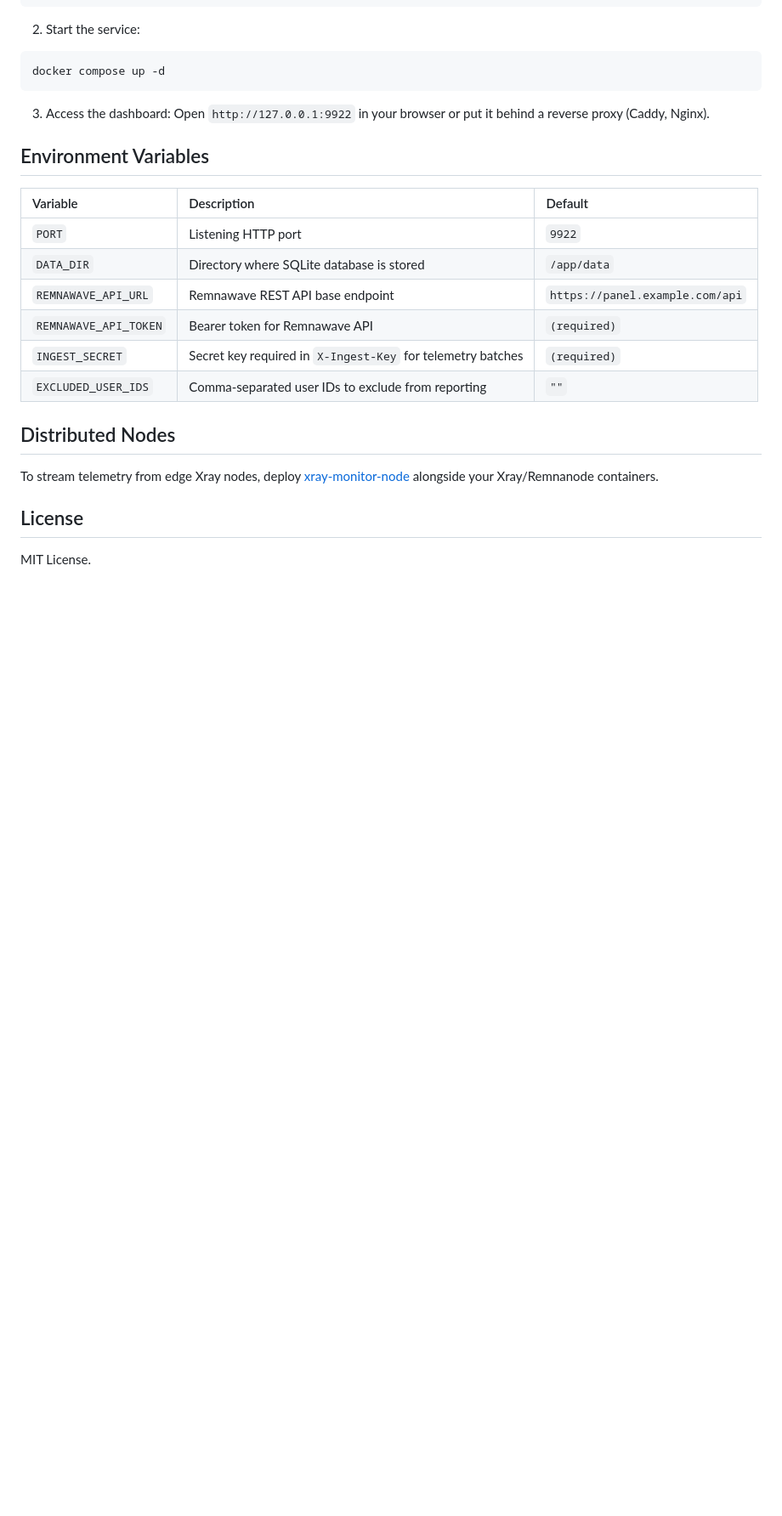
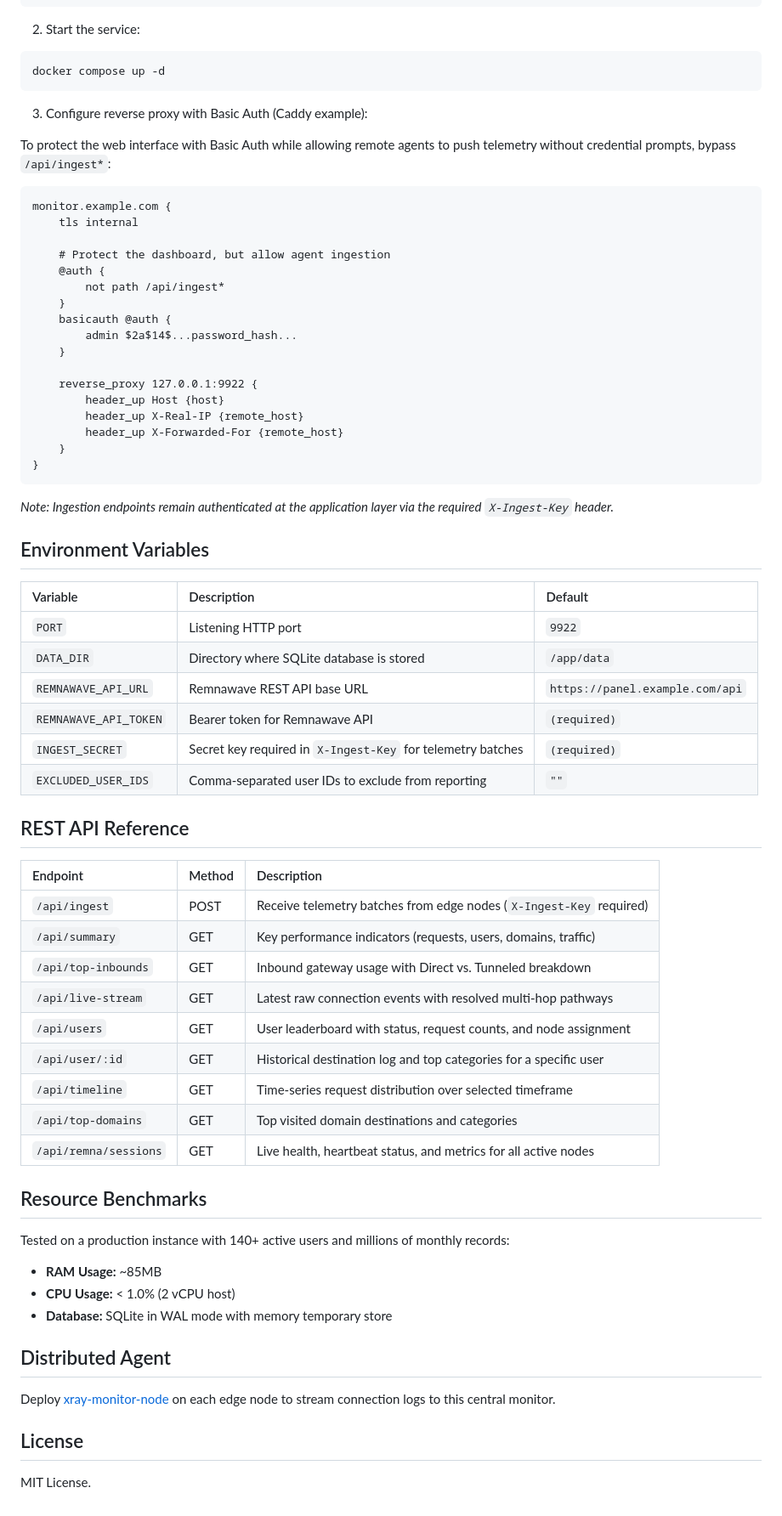
Before and after one commit to oximeter-cloud/xray-monitor, a Markdown page: README.md, the part around one of its changes. Shown at 85% size. GitHub-like rendering; blank space fills up the shorter version.

Commit message:
docs: update README with multi-hop resolution, Caddy auth bypass, API docs, and benchmarks

````diff
--- a/README.md
+++ b/README.md
@@ -65,8 +78,31 @@ services:
 docker compose up -d
 ```
 
-3. Access the dashboard:
-Open `http://127.0.0.1:9922` in your browser or put it behind a reverse proxy (Caddy, Nginx).
+3. Configure reverse proxy with Basic Auth (Caddy example):
+
+To protect the web interface with Basic Auth while allowing remote agents to push telemetry without credential prompts, bypass `/api/ingest*`:
+
+```caddy
+monitor.example.com {
+    tls internal
+
+    # Protect the dashboard, but allow agent ingestion
+    @auth {
+        not path /api/ingest*
+    }
+    basicauth @auth {
+        admin $2a$14$...password_hash...
+    }
+
+    reverse_proxy 127.0.0.1:9922 {
+        header_up Host {host}
+        header_up X-Real-IP {remote_host}
+        header_up X-Forwarded-For {remote_host}
+    }
+}
+```
+
+*Note: Ingestion endpoints remain authenticated at the application layer via the required `X-Ingest-Key` header.*
 
 ## Environment Variables
 
@@ -74,13 +110,36 @@ Open `http://127.0.0.1:9922` in your browser or put it behind a reverse proxy (C
 | :--- | :--- | :--- |
 | `PORT` | Listening HTTP port | `9922` |
 | `DATA_DIR` | Directory where SQLite database is stored | `/app/data` |
-| `REMNAWAVE_API_URL` | Remnawave REST API base endpoint | `https://panel.example.com/api` |
+| `REMNAWAVE_API_URL` | Remnawave REST API base URL | `https://panel.example.com/api` |
 | `REMNAWAVE_API_TOKEN` | Bearer token for Remnawave API | `(required)` |
 | `INGEST_SECRET` | Secret key required in `X-Ingest-Key` for telemetry batches | `(required)` |
 | `EXCLUDED_USER_IDS` | Comma-separated user IDs to exclude from reporting | `""` |
 
-## Distributed Nodes
-To stream telemetry from edge Xray nodes, deploy [xray-monitor-node](https://github.com/oximeter-cloud/xray-monitor-node) alongside your Xray/Remnanode containers.
+## REST API Reference
+
+| Endpoint | Method | Description |
+| :--- | :--- | :--- |
+| `/api/ingest` | POST | Receive telemetry batches from edge nodes (`X-Ingest-Key` required) |
+| `/api/summary` | GET | Key performance indicators (requests, users, domains, traffic) |
+| `/api/top-inbounds` | GET | Inbound gateway usage with Direct vs. Tunneled breakdown |
+| `/api/live-stream` | GET | Latest raw connection events with resolved multi-hop pathways |
+| `/api/users` | GET | User leaderboard with status, request counts, and node assignment |
+| `/api/user/:id` | GET | Historical destination log and top categories for a specific user |
+| `/api/timeline` | GET | Time-series request distribution over selected timeframe |
+| `/api/top-domains` | GET | Top visited domain destinations and categories |
+| `/api/remna/sessions`| GET | Live health, heartbeat status, and metrics for all active nodes |
+
+## Resource Benchmarks
+
+Tested on a production instance with 140+ active users and millions of monthly records:
+- **RAM Usage:** ~85MB
+- **CPU Usage:** < 1.0% (2 vCPU host)
+- **Database:** SQLite in WAL mode with memory temporary store
+
+## Distributed Agent
+
+Deploy [xray-monitor-node](https://github.com/oximeter-cloud/xray-monitor-node) on each edge node to stream connection logs to this central monitor.
 
 ## License
+
 MIT License.
````
Also changed, not shown: other parts of README.md (+26 -13 lines).
